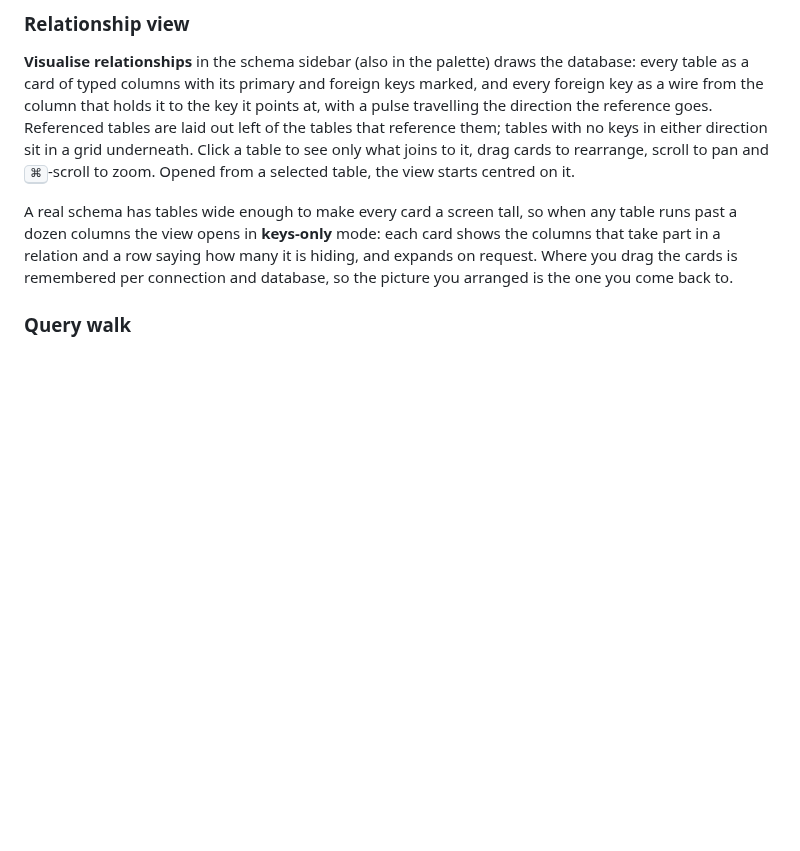
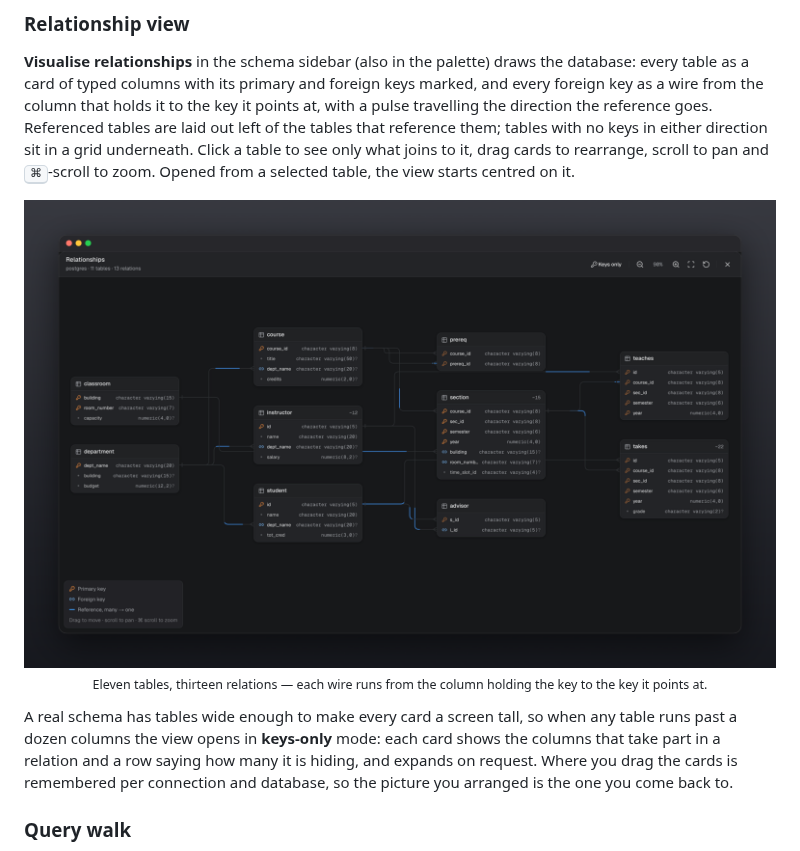
Before and after one commit to Sahil1337/perch, a Markdown page: README.md, the part around the change. GitHub-like rendering; pictures changed too: docs/assets/relationship-view.png (added); blank space fills up the shorter version.

Commit message:
docs: add the relationship view screenshot
Fills the TODO placeholder under "Relationship view" with the schema
diagram, framed like the rest. The capture is cropped to the modal's
own bounds, which drops the page background around it and a light
smudge along the top edge.

Alt text and caption describe the whole-schema view that was actually
captured, not the table-selected state the placeholder had in mind.

```diff
--- a/README.md
+++ b/README.md
@@ -109,9 +109,10 @@ with no keys in either direction sit in a grid underneath. Click a table to see
 it, drag cards to rearrange, scroll to pan and <kbd>⌘</kbd>-scroll to zoom. Opened from a selected
 table, the view starts centred on it.
 
-<!-- TODO(asset): docs/assets/relationship-view.png — the diagram with a table selected, its wires
-     highlighted and the rest dimmed. Alt: "Tables as cards of typed columns, joined by foreign-key
-     wires, with one table selected." -->
+<p align="center">
+  <img src="docs/assets/relationship-view.png" alt="The schema drawn as cards of typed columns, joined by foreign-key wires, with primary and foreign keys marked on each column" width="780">
+  <br><sub>Eleven tables, thirteen relations — each wire runs from the column holding the key to the key it points at.</sub>
+</p>
 
 A real schema has tables wide enough to make every card a screen tall, so when any table runs past
 a dozen columns the view opens in **keys-only** mode: each card shows the columns that take part in
```
